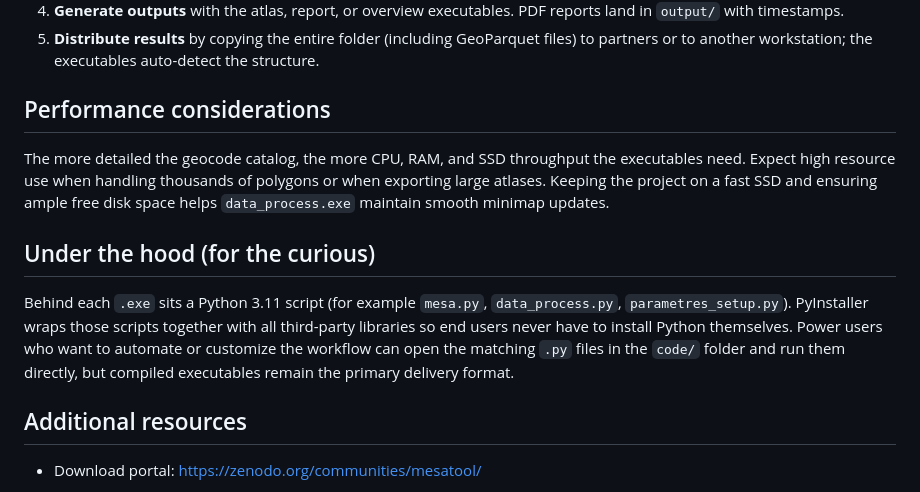
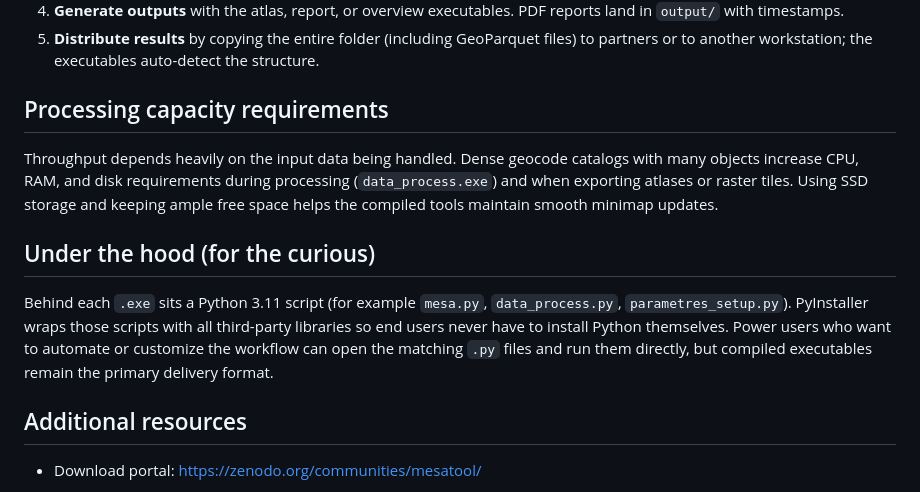
Before and after one commit to ragnvald/mesa, a Markdown page: code/README.md, the part around one of its changes. GitHub-like rendering.

```diff
--- a/code/README.md
+++ b/code/README.md
@@ -32,11 +39,11 @@ All helpers can be opened directly from Windows Explorer, but most users launch
 4. **Generate outputs** with the atlas, report, or overview executables. PDF reports land in `output/` with timestamps.
 5. **Distribute results** by copying the entire folder (including GeoParquet files) to partners or to another workstation; the executables auto-detect the structure.
 
-## Performance considerations
-The more detailed the geocode catalog, the more CPU, RAM, and SSD throughput the executables need. Expect high resource use when handling thousands of polygons or when exporting large atlases. Keeping the project on a fast SSD and ensuring ample free disk space helps `data_process.exe` maintain smooth minimap updates.
+## Processing capacity requirements
+Throughput depends heavily on the input data being handled. Dense geocode catalogs with many objects increase CPU, RAM, and disk requirements during processing (`data_process.exe`) and when exporting atlases or raster tiles. Using SSD storage and keeping ample free space helps the compiled tools maintain smooth minimap updates.
 
 ## Under the hood (for the curious)
-Behind each `.exe` sits a Python 3.11 script (for example `mesa.py`, `data_process.py`, `parametres_setup.py`). PyInstaller wraps those scripts together with all third-party libraries so end users never have to install Python themselves. Power users who want to automate or customize the workflow can open the matching `.py` files in the `code/` folder and run them directly, but compiled executables remain the primary delivery format.
+Behind each `.exe` sits a Python 3.11 script (for example `mesa.py`, `data_process.py`, `parametres_setup.py`). PyInstaller wraps those scripts with all third-party libraries so end users never have to install Python themselves. Power users who want to automate or customize the workflow can open the matching `.py` files and run them directly, but compiled executables remain the primary delivery format.
 
 ## Additional resources
 - Download portal: https://zenodo.org/communities/mesatool/
```
Also changed, not shown: other parts of code/README.md (+17 -10 lines).
